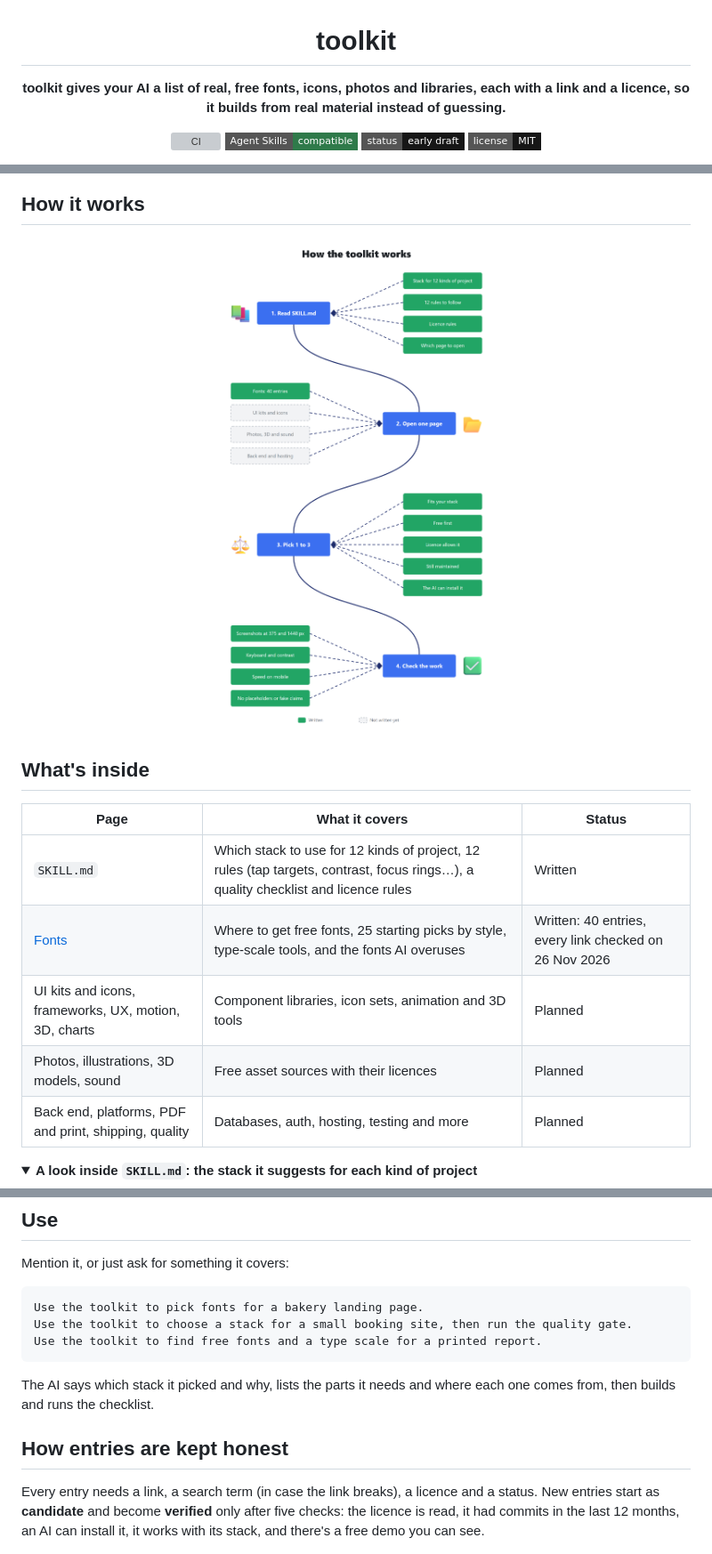
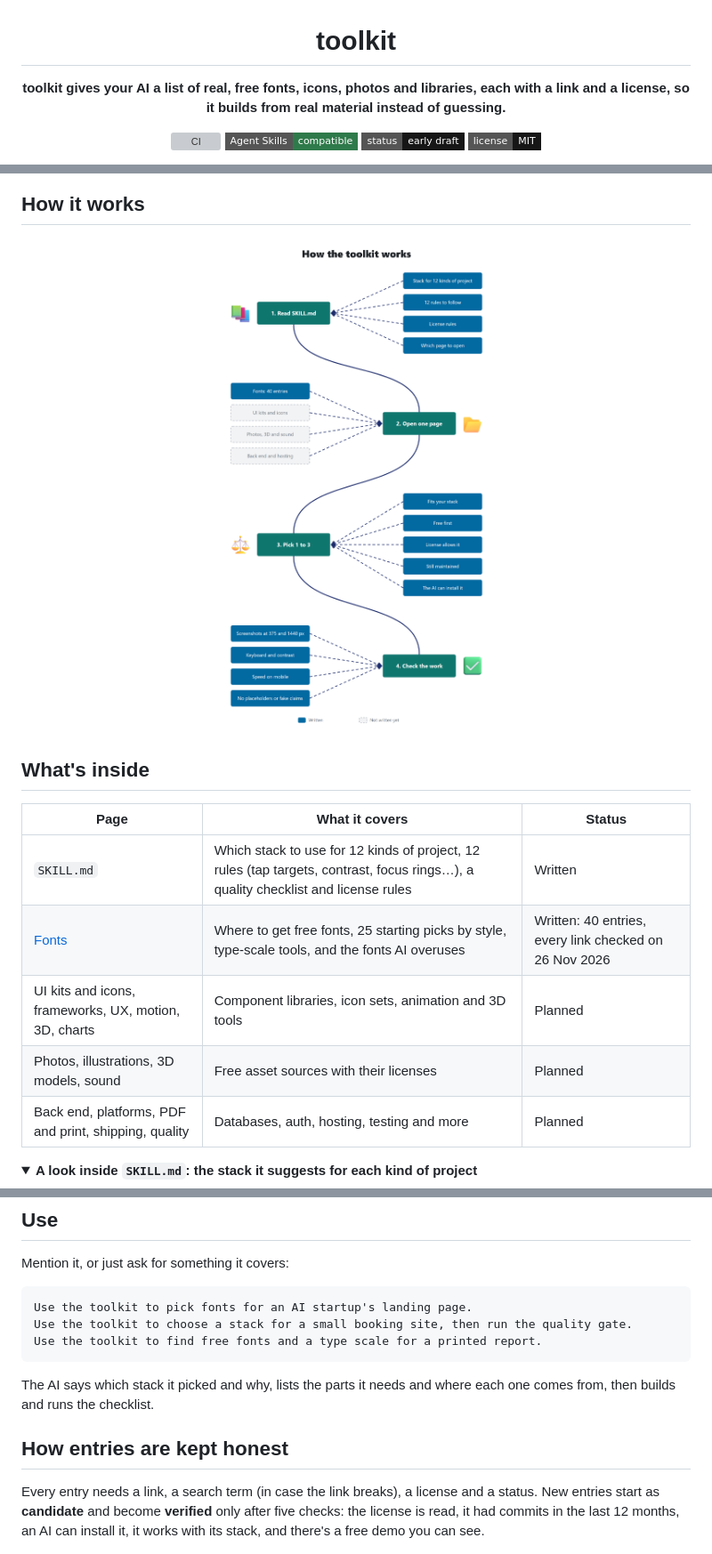
Before and after one commit to Aydin-codes/toolkit, a Markdown page: README.md, 3 parts joined by grey strips. Shown at 89% size. Drawn GitHub-style; pictures changed too: .github/assets/how-it-works-light.png; folded sections open; badges without logos; grey boxes are pictures that could not be loaded.

````diff
--- a/README.md
+++ b/README.md
@@ -1,6 +1,6 @@
 <h1 align="center">toolkit</h1>
 
-<p align="center"><b>toolkit gives your AI a list of real, free fonts, icons, photos and libraries, each with a link and a licence, so it builds from real material instead of guessing.</b></p>
+<p align="center"><b>toolkit gives your AI a list of real, free fonts, icons, photos and libraries, each with a link and a license, so it builds from real material instead of guessing.</b></p>
 
 <p align="center">
   <a href="https://github.com/Aydin-codes/toolkit/actions/workflows/ci.yml"><img src="https://img.shields.io/github/actions/workflow/status/Aydin-codes/toolkit/ci.yml?style=flat-square&label=ci" alt="CI"></a>
@@ -52,7 +51,7 @@ The same page lists the fonts AI tools overuse (Inter, Geist, Space Grotesk, DM
 <p align="center">
   <picture>
     <source media="(prefers-color-scheme: dark)" srcset=".github/assets/how-it-works-dark.png">
-    <img src=".github/assets/how-it-works-light.png" width="760" alt="Diagram, How the toolkit works: four numbered stages on a winding path. 1. Read SKILL.md: stack for 12 kinds of project, 12 rules to follow, licence rules, which page to open. 2. Open one page: fonts with 40 entries is written; UI kits and icons, photos 3D and sound, back end and hosting are shown dashed as not written yet. 3. Pick 1 to 3: fits your stack, free first, licence allows it, still maintained, the AI can install it. 4. Check the work: screenshots at 375 and 1440 px, keyboard and contrast, speed on mobile, no placeholders or fake claims.">
+    <img src=".github/assets/how-it-works-light.png" width="760" alt="Diagram, How the toolkit works: four numbered stages on a winding path. 1. Read SKILL.md: stack for 12 kinds of project, 12 rules to follow, license rules, which page to open. 2. Open one page: fonts with 40 entries is written; UI kits and icons, photos 3D and sound, back end and hosting are shown dashed as not written yet. 3. Pick 1 to 3: fits your stack, free first, license allows it, still maintained, the AI can install it. 4. Check the work: screenshots at 375 and 1440 px, keyboard and contrast, speed on mobile, no placeholders or fake claims.">
   </picture>
 </p>
 
@@ -60,10 +59,10 @@ The same page lists the fonts AI tools overuse (Inter, Geist, Space Grotesk, DM
 
 | Page | What it covers | Status |
 |---|---|---|
-| `SKILL.md` | Which stack to use for 12 kinds of project, 12 rules (tap targets, contrast, focus rings…), a quality checklist and licence rules | Written |
+| `SKILL.md` | Which stack to use for 12 kinds of project, 12 rules (tap targets, contrast, focus rings…), a quality checklist and license rules | Written |
 | [Fonts](reference/frontend/type.md) | Where to get free fonts, 25 starting picks by style, type-scale tools, and the fonts AI overuses | Written: 40 entries, every link checked on 26 Nov 2026 |
 | UI kits and icons, frameworks, UX, motion, 3D, charts | Component libraries, icon sets, animation and 3D tools | Planned |
-| Photos, illustrations, 3D models, sound | Free asset sources with their licences | Planned |
+| Photos, illustrations, 3D models, sound | Free asset sources with their licenses | Planned |
 | Back end, platforms, PDF and print, shipping, quality | Databases, auth, hosting, testing and more | Planned |
 
 <details>
@@ -107,7 +106,7 @@ If you use [design-studio](https://github.com/Aydin-codes/design-studio), you al
 Mention it, or just ask for something it covers:
 
 ```text
-Use the toolkit to pick fonts for a bakery landing page.
+Use the toolkit to pick fonts for an AI startup's landing page.
 Use the toolkit to choose a stack for a small booking site, then run the quality gate.
 Use the toolkit to find free fonts and a type scale for a printed report.
 ```
@@ -116,7 +115,7 @@ The AI says which stack it picked and why, lists the parts it needs and where ea
 
 ## How entries are kept honest
 
-Every entry needs a link, a search term (in case the link breaks), a licence and a status. New entries start as **candidate** and become **verified** only after five checks: the licence is read, it had commits in the last 12 months, an AI can install it, it works with its stack, and there's a free demo you can see.
+Every entry needs a link, a search term (in case the link breaks), a license and a status. New entries start as **candidate** and become **verified** only after five checks: the license is read, it had commits in the last 12 months, an AI can install it, it works with its stack, and there's a free demo you can see.
 
 <p align="center"><img src=".github/assets/link-check.png" width="640" alt="Terminal output of python scripts/check_links.py: links to Google Fonts, Fontsource, Fontshare, Velvetyne, Uncut, Fraunces and Utopia marked ok 200, ending with 53 ok, 0 broken."></p>
 <p align="center"><sub>The link check, run on 26 Nov 2026. A GitHub workflow runs it again every Monday and opens an issue if anything breaks.</sub></p>
````
Also changed, not shown: other parts of README.md (+17 -18 lines), .github/assets/how-it-works-dark.png, .github/assets/map-dark.png (added), .github/assets/map-light.png (added), .github/assets/request-to-picks.png (added).
